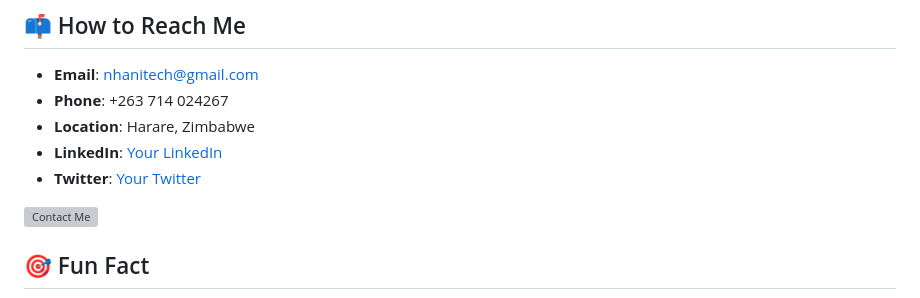
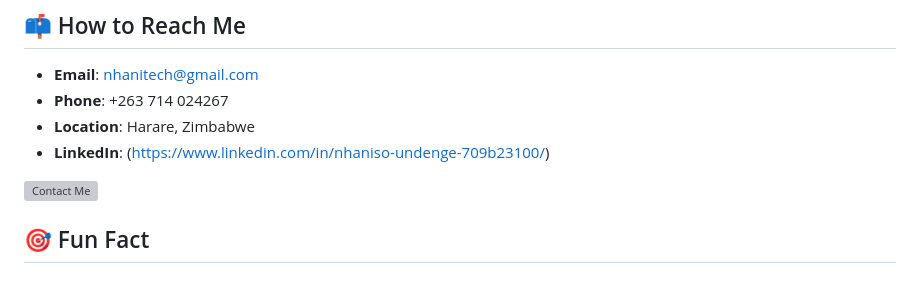
Before and after one commit to zimnhashman/zimnhashman, a Markdown page: README.md, the part around the change printed below. Drawn GitHub-style; grey boxes are pictures that could not be loaded.

```diff
--- a/README.md
+++ b/README.md
@@ -62,8 +62,7 @@ iOS application for music management with database setup and UI design.
 - **Email**: [nhanitech@gmail.com](mailto:nhanitech@gmail.com)
 - **Phone**: +263 714 024267
 - **Location**: Harare, Zimbabwe
-- **LinkedIn**: [Your LinkedIn](https://linkedin.com/in/yourprofile)
-- **Twitter**: [Your Twitter](https://twitter.com/yourprofile)
+- **LinkedIn**: (https://www.linkedin.com/in/nhaniso-undenge-709b23100/)
 
 ![Contact Me](https://media.giphy.com/media/LmNwrBhejkK9EFP504/giphy.gif)
 
```
Also changed, not shown: other parts of README.md (+1 -1 lines).
